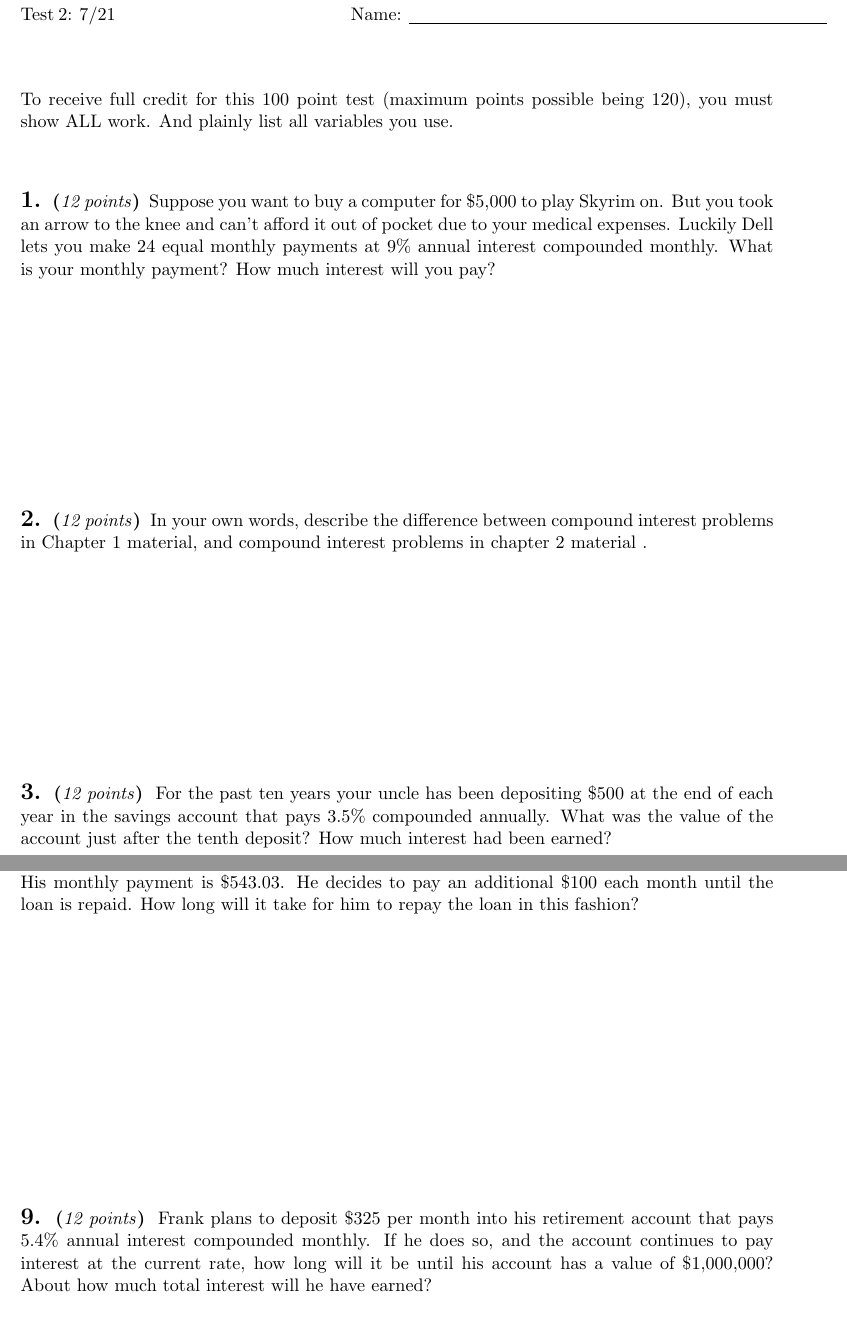
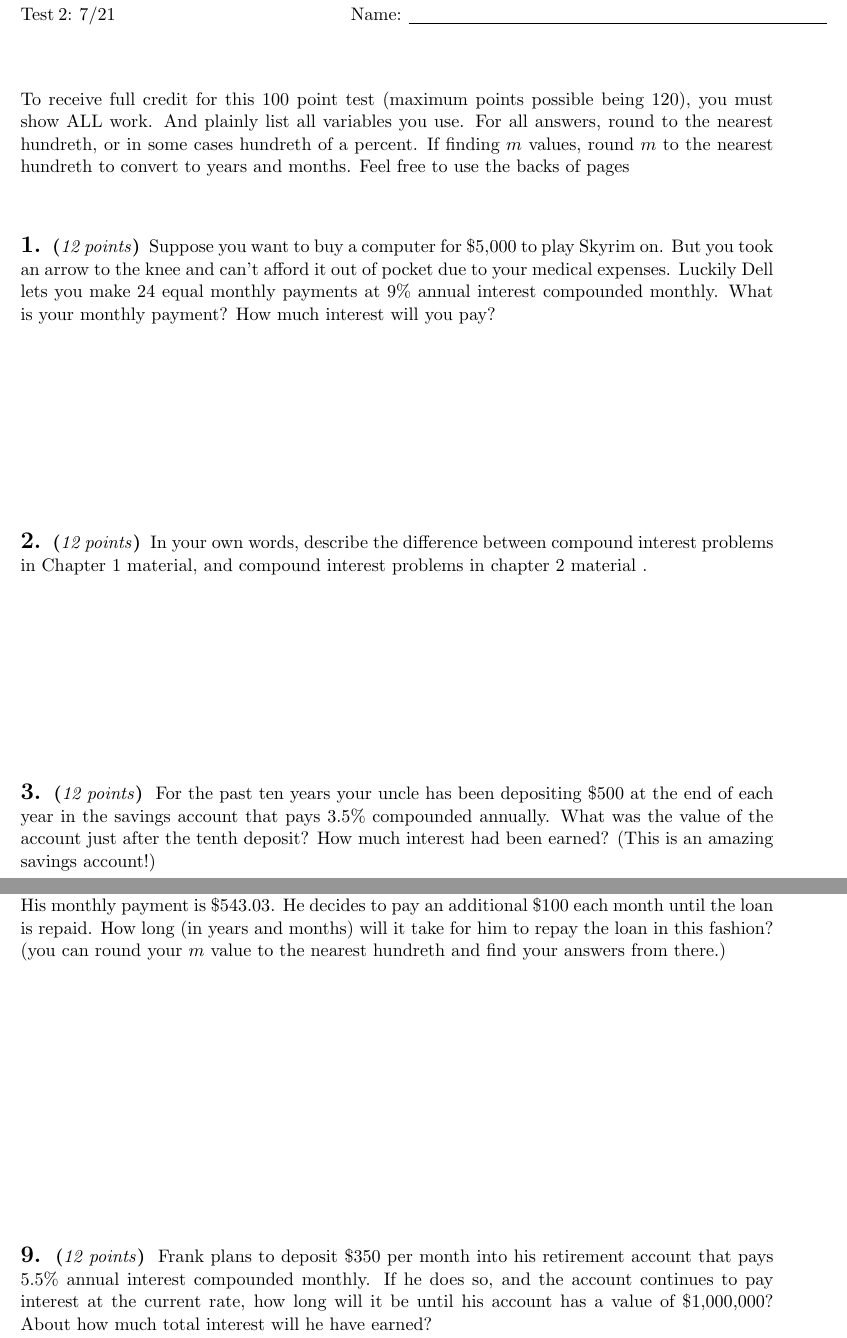
Before and after one commit to obewanjacobi/gradwork, a LaTeX problem sheet (Teaching/Summer 2017 - MAT 105/Quizzes and Exams/Test 2.tex): two parts of pages 1 and 3 of 4, joined at a grey line, cut so that both start at the same text. Compiled offline with LaTeX, dvips and Ghostscript.

Commit message:
edits to test 2

```diff
--- a/Teaching/Summer 2017 - MAT 105/Quizzes and Exams/Test 2.tex
+++ b/Teaching/Summer 2017 - MAT 105/Quizzes and Exams/Test 2.tex
@@ -35,7 +35,7 @@ Test 2: 7/21 \hspace{1.9in} {Name:} {\underline {\hspace{3.5in}}}
 \vspace{2pc}
 
 %%%(modify rules, time, points as appropriate)
-To receive full credit for this 100 point test (maximum points possible being 120), you must show ALL work. And plainly list all variables you use.
+To receive full credit for this 100 point test (maximum points possible being 120), you must show ALL work. And plainly list all variables you use. For all answers, round to the nearest hundreth, or in some cases hundreth of a percent. If finding $m$ values, round $m$ to the nearest hundreth to convert to years and months. Feel free to use the backs of pages
 \vspace{2pc}
 
 
@@ -56,7 +56,7 @@ In your own words, describe the difference between compound interest problems in
 
 % problem
 \begin{problem}{12}
-For the past ten years your uncle has been depositing \$500 at the end of each year in the savings account that pays 3.5\% compounded annually. What was the value of the account just after the tenth deposit? How much interest had been earned?
+For the past ten years your uncle has been depositing \$500 at the end of each year in the savings account that pays 3.5\% compounded annually. What was the value of the account just after the tenth deposit? How much interest had been earned? (This is an amazing savings account!)
 
 \vfill
 \end{problem}
@@ -97,7 +97,7 @@ Suppose you purchase a new tablet for \$960. You may finance the purchase by a l
 
 % problem
 \begin{problem}{12}
-John takes out a 30 year mortgage for \$80,000 at 7.2\% compounded monthly. His monthly payment is \$543.03. He decides to pay an additional \$100 each month until the loan is repaid. How long will it take for him to repay the loan in this fashion?
+John takes out a 30 year mortgage for \$80,000 at 7.2\% compounded monthly. His monthly payment is \$543.03. He decides to pay an additional \$100 each month until the loan is repaid. How long (in years and months) will it take for him to repay the loan in this fashion? (you can round your $m$ value to the nearest hundreth and find your answers from there.)
 
 
 \vfill
@@ -105,7 +105,7 @@ John takes out a 30 year mortgage for \$80,000 at 7.2\% compounded monthly. His
 
 % problem
 \begin{problem}{12}
-Frank plans to deposit \$325 per month into his retirement account that pays 5.4\% annual interest compounded monthly. If he does so, and the account continues to pay interest at the current rate, how long will it be until his account has a value of \$1,000,000? About how much total interest will he have earned?
+Frank plans to deposit \$350 per month into his retirement account that pays 5.5\% annual interest compounded monthly. If he does so, and the account continues to pay interest at the current rate, how long will it be until his account has a value of \$1,000,000? About how much total interest will he have earned?
 
 \vfill
 \end{problem}
```
Also changed, not shown: Teaching/Summer 2017 - MAT 105/Quizzes and Exams/Test 2.pdf, Teaching/Summer 2017 - MAT 105/Quizzes and Exams/Test 2.tex (4 more changed lines), 3 other files.
